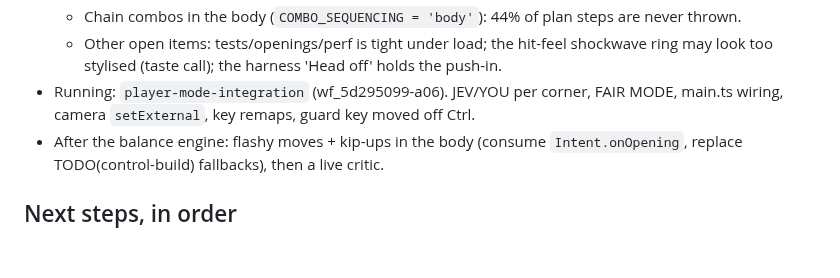
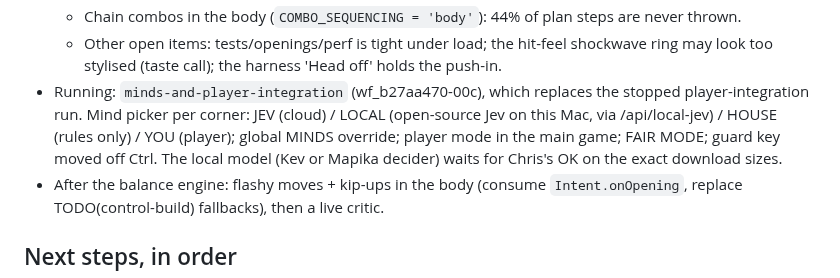
Before and after one commit to ChrisJDiMarco/split-decision, a Markdown page: docs/HANDOFF.md, the part around the change. Drawn GitHub-style; blank space fills up the shorter version.

Commit message:
docs: handoff for mind toggles

```diff
--- a/docs/HANDOFF.md
+++ b/docs/HANDOFF.md
@@ -55,7 +55,7 @@ Measured on the last run (heavy roster, procedural control, tools/fight-metrics.
   - Feints need a real, sellable windup, and a low feint. Right now reads are about 4 per minute and carry no signal (34% react to a feint vs 38% to no feint).
   - Chain combos in the body (`COMBO_SEQUENCING = 'body'`): 44% of plan steps are never thrown.
   - Other open items: tests/openings/perf is tight under load; the hit-feel shockwave ring may look too stylised (taste call); the harness 'Head off' holds the push-in.
-- Running: `player-mode-integration` (wf_5d295099-a06). JEV/YOU per corner, FAIR MODE, main.ts wiring, camera `setExternal`, key remaps, guard key moved off Ctrl.
+- Running: `minds-and-player-integration` (wf_b27aa470-00c), which replaces the stopped player-integration run. Mind picker per corner: JEV (cloud) / LOCAL (open-source Jev on this Mac, via /api/local-jev) / HOUSE (rules only) / YOU (player); global MINDS override; player mode in the main game; FAIR MODE; guard key moved off Ctrl. The local model (Kev or Mapika decider) waits for Chris's OK on the exact download sizes.
 - After the balance engine: flashy moves + kip-ups in the body (consume `Intent.onOpening`, replace TODO(control-build) fallbacks), then a live critic.
 
 ## Next steps, in order
```
